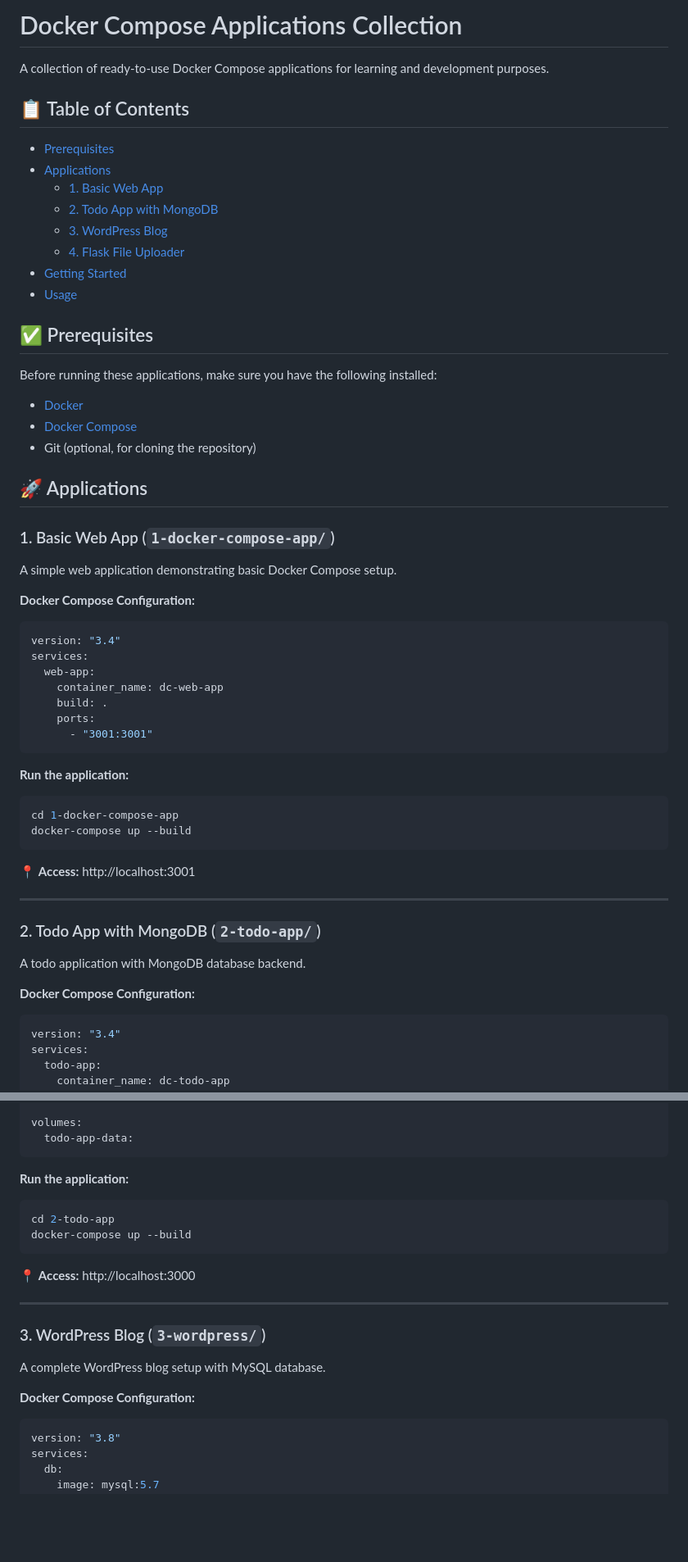
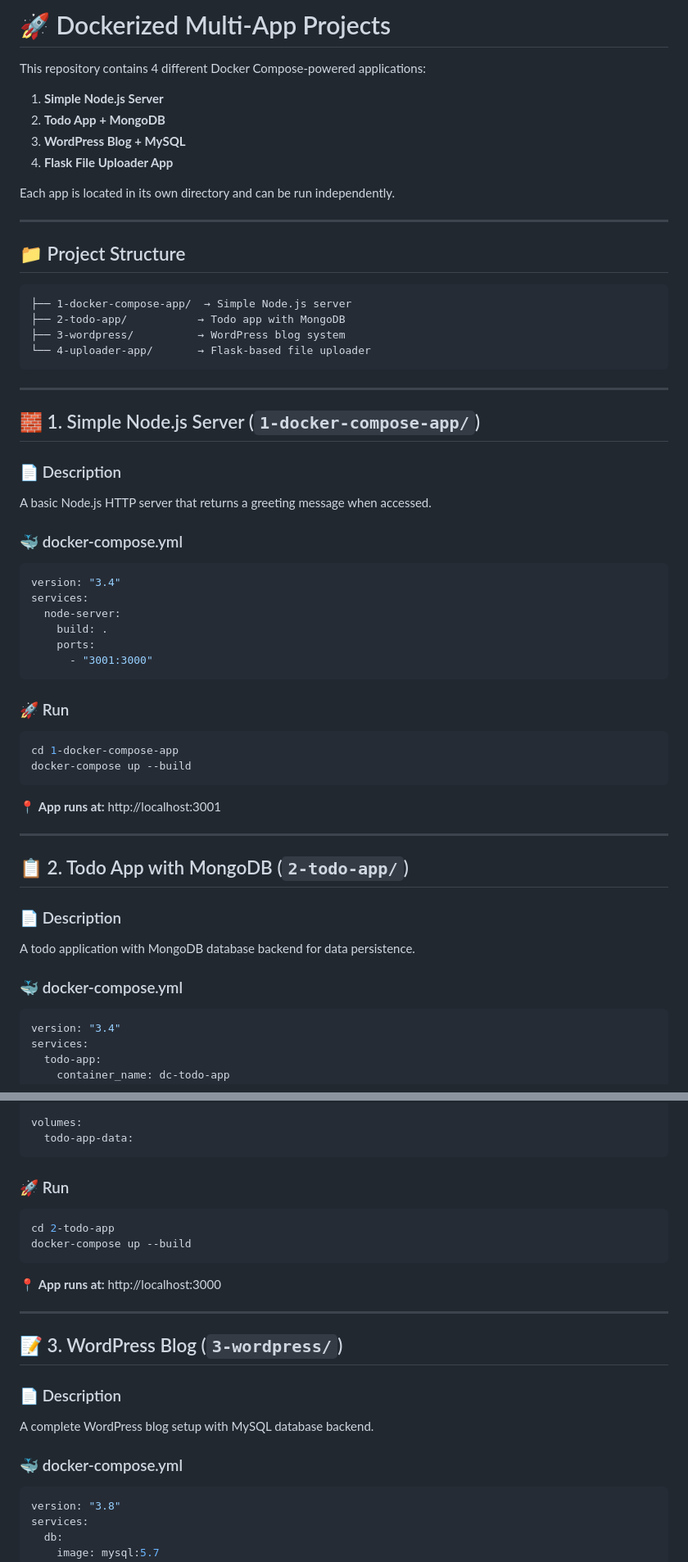
Before and after one commit to BakiAkgun1/Docker-Compose-Basic, a Markdown page: README.md, 2 parts joined by grey strips. Shown at 82% size. Drawn GitHub-style; blank space fills up the shorter version.

````diff
--- a/README.md
+++ b/README.md
@@ -1,58 +1,58 @@
-# Docker Compose Applications Collection
+# 🚀 Dockerized Multi-App Projects
 
-A collection of ready-to-use Docker Compose applications for learning and development purposes.
+This repository contains 4 different Docker Compose-powered applications:
 
-## 📋 Table of Contents
+1. **Simple Node.js Server**
+2. **Todo App + MongoDB**
+3. **WordPress Blog + MySQL**
+4. **Flask File Uploader App**
 
-- [Prerequisites](#prerequisites)
-- [Applications](#applications)
-  - [1. Basic Web App](#1-basic-web-app)
-  - [2. Todo App with MongoDB](#2-todo-app-with-mongodb)
-  - [3. WordPress Blog](#3-wordpress-blog)
-  - [4. Flask File Uploader](#4-flask-file-uploader)
-- [Getting Started](#getting-started)
-- [Usage](#usage)
+Each app is located in its own directory and can be run independently.
 
-## ✅ Prerequisites
+---
 
-Before running these applications, make sure you have the following installed:
+## 📁 Project Structure
 
-- [Docker](https://docs.docker.com/get-docker/)
-- [Docker Compose](https://docs.docker.com/compose/install/)
-- Git (optional, for cloning the repository)
+```
+├── 1-docker-compose-app/  → Simple Node.js server
+├── 2-todo-app/           → Todo app with MongoDB
+├── 3-wordpress/          → WordPress blog system
+└── 4-uploader-app/       → Flask-based file uploader
+```
 
-## 🚀 Applications
+---
 
-### 1. Basic Web App (`1-docker-compose-app/`)
+## 🧱 1. Simple Node.js Server (`1-docker-compose-app/`)
 
-A simple web application demonstrating basic Docker Compose setup.
+### 📄 Description
+A basic Node.js HTTP server that returns a greeting message when accessed.
 
-**Docker Compose Configuration:**
+### 🐳 docker-compose.yml
 ```yaml
 version: "3.4"
 services:
-  web-app:
-    container_name: dc-web-app
+  node-server:
     build: .
     ports:
-      - "3001:3001"
+      - "3001:3000"
 ```
 
-**Run the application:**
+### 🚀 Run
 ```bash
 cd 1-docker-compose-app
 docker-compose up --build
 ```
 
-📍 **Access:** http://localhost:3001
+📍 **App runs at:** http://localhost:3001
 
 ---
 
-### 2. Todo App with MongoDB (`2-todo-app/`)
+## 📋 2. Todo App with MongoDB (`2-todo-app/`)
 
-A todo application with MongoDB database backend.
+### 📄 Description
+A todo application with MongoDB database backend for data persistence.
 
-**Docker Compose Configuration:**
+### 🐳 docker-compose.yml
 ```yaml
 version: "3.4"
 services:
@@ -72,21 +72,22 @@ volumes:
   todo-app-data:
 ```
 
-**Run the application:**
+### 🚀 Run
 ```bash
 cd 2-todo-app
 docker-compose up --build
 ```
 
-📍 **Access:** http://localhost:3000
+📍 **App runs at:** http://localhost:3000
 
 ---
 
-### 3. WordPress Blog (`3-wordpress/`)
+## 📝 3. WordPress Blog (`3-wordpress/`)
 
-A complete WordPress blog setup with MySQL database.
+### 📄 Description
+A complete WordPress blog setup with MySQL database backend.
 
-**Docker Compose Configuration:**
+### 🐳 docker-compose.yml
 ```yaml
 version: "3.8"
 services:
````
Also changed, not shown: other parts of README.md (+32 -34 lines).
